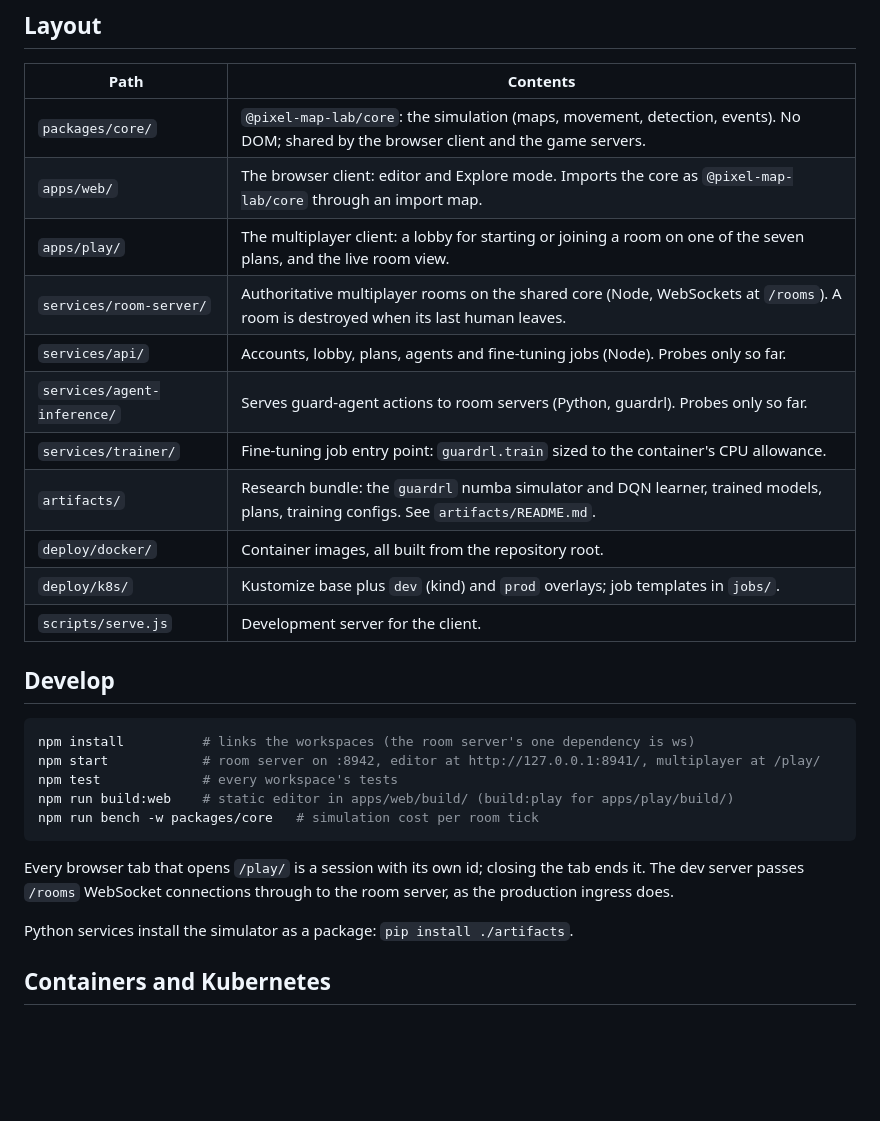
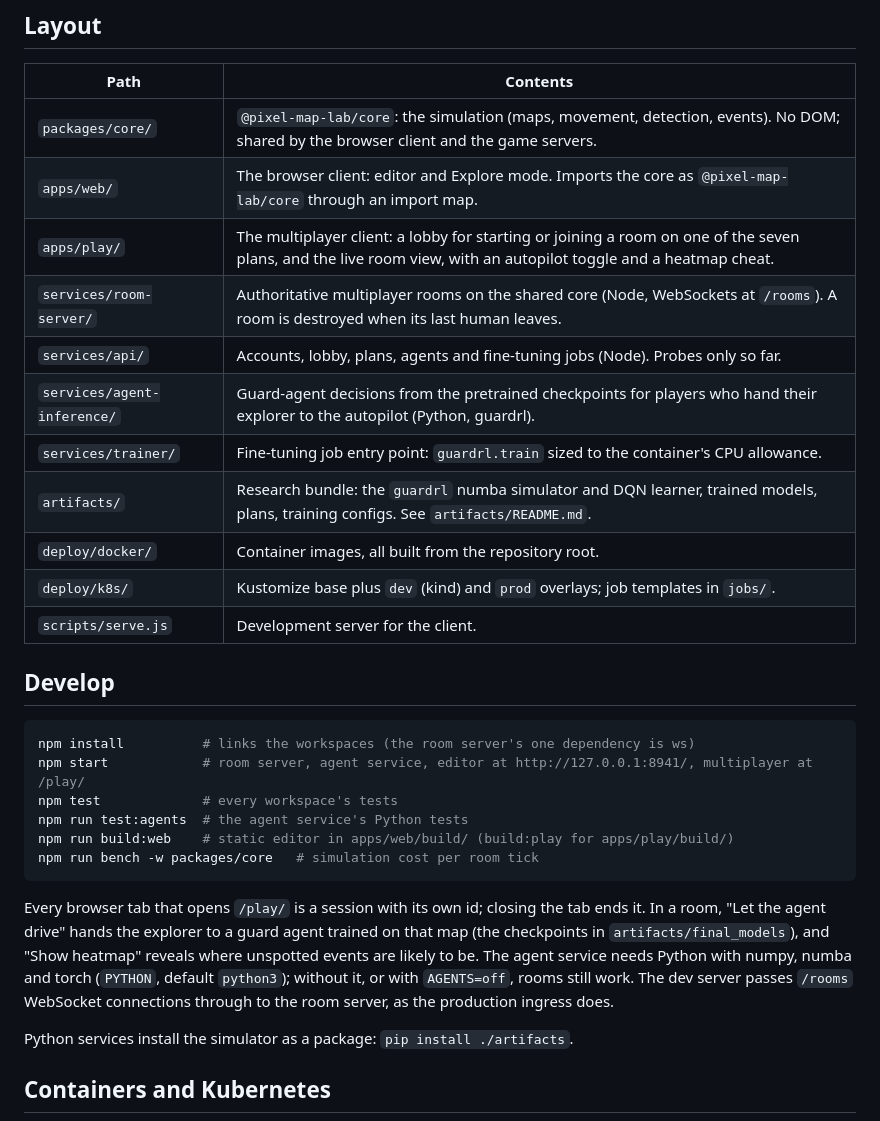
Before and after one commit to ianhaggerty/q-guard-learning, a Markdown page: README.md, the part around the change. GitHub-like rendering; blank space fills up the shorter version.

Commit message:
Document the autopilot and the heatmap
The README describes the autopilot and the heatmap cheat, the agent service's Python
requirements, npm start running it, and npm run test:agents.

Co-Authored-By: Claude Opus 5.5 (1M context) <noreply@anthropic.com>

````diff
--- a/README.md
+++ b/README.md
@@ -10,10 +10,10 @@ agents patrol one map together, and people fine-tune agents from their own play.
 |---|---|
 | `packages/core/` | `@pixel-map-lab/core`: the simulation (maps, movement, detection, events). No DOM; shared by the browser client and the game servers. |
 | `apps/web/` | The browser client: editor and Explore mode. Imports the core as `@pixel-map-lab/core` through an import map. |
-| `apps/play/` | The multiplayer client: a lobby for starting or joining a room on one of the seven plans, and the live room view. |
+| `apps/play/` | The multiplayer client: a lobby for starting or joining a room on one of the seven plans, and the live room view, with an autopilot toggle and a heatmap cheat. |
 | `services/room-server/` | Authoritative multiplayer rooms on the shared core (Node, WebSockets at `/rooms`). A room is destroyed when its last human leaves. |
 | `services/api/` | Accounts, lobby, plans, agents and fine-tuning jobs (Node). Probes only so far. |
-| `services/agent-inference/` | Serves guard-agent actions to room servers (Python, guardrl). Probes only so far. |
+| `services/agent-inference/` | Guard-agent decisions from the pretrained checkpoints for players who hand their explorer to the autopilot (Python, guardrl). |
 | `services/trainer/` | Fine-tuning job entry point: `guardrl.train` sized to the container's CPU allowance. |
 | `artifacts/` | Research bundle: the `guardrl` numba simulator and DQN learner, trained models, plans, training configs. See `artifacts/README.md`. |
 | `deploy/docker/` | Container images, all built from the repository root. |
@@ -24,14 +24,18 @@ agents patrol one map together, and people fine-tune agents from their own play.
 
 ```bash
 npm install          # links the workspaces (the room server's one dependency is ws)
-npm start            # room server on :8942, editor at http://127.0.0.1:8941/, multiplayer at /play/
+npm start            # room server, agent service, editor at http://127.0.0.1:8941/, multiplayer at /play/
 npm test             # every workspace's tests
+npm run test:agents  # the agent service's Python tests
 npm run build:web    # static editor in apps/web/build/ (build:play for apps/play/build/)
 npm run bench -w packages/core   # simulation cost per room tick
 ```
 
 Every browser tab that opens `/play/` is a session with its own id; closing the tab ends
-it. The dev server passes `/rooms` WebSocket connections through to the room server, as
+it. In a room, "Let the agent drive" hands the explorer to a guard agent trained on that
+map (the checkpoints in `artifacts/final_models`), and "Show heatmap" reveals where
+unspotted events are likely to be. The agent service needs Python with numpy, numba and
+torch (`PYTHON`, default `python3`); without it, or with `AGENTS=off`, rooms still work. The dev server passes `/rooms` WebSocket connections through to the room server, as
 the production ingress does.
 
 Python services install the simulator as a package: `pip install ./artifacts`.
````
